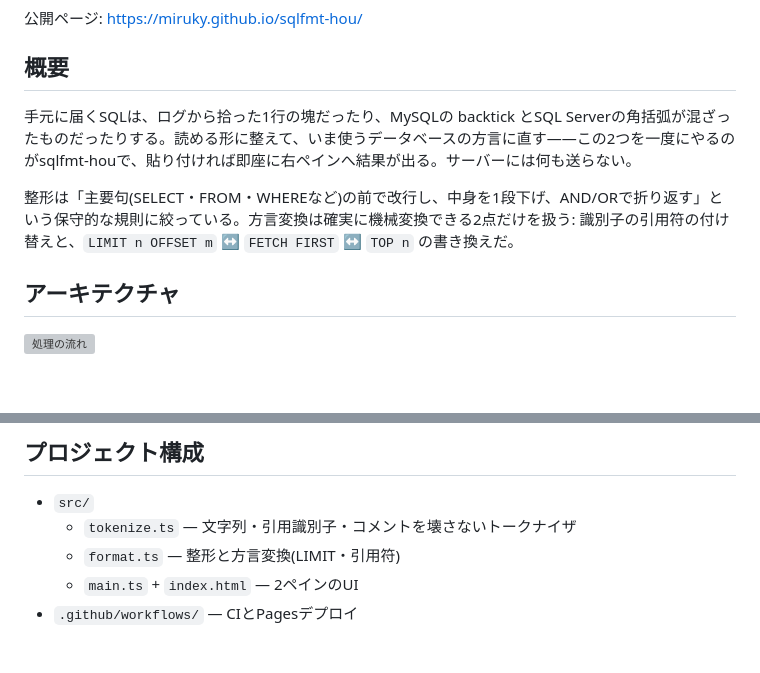
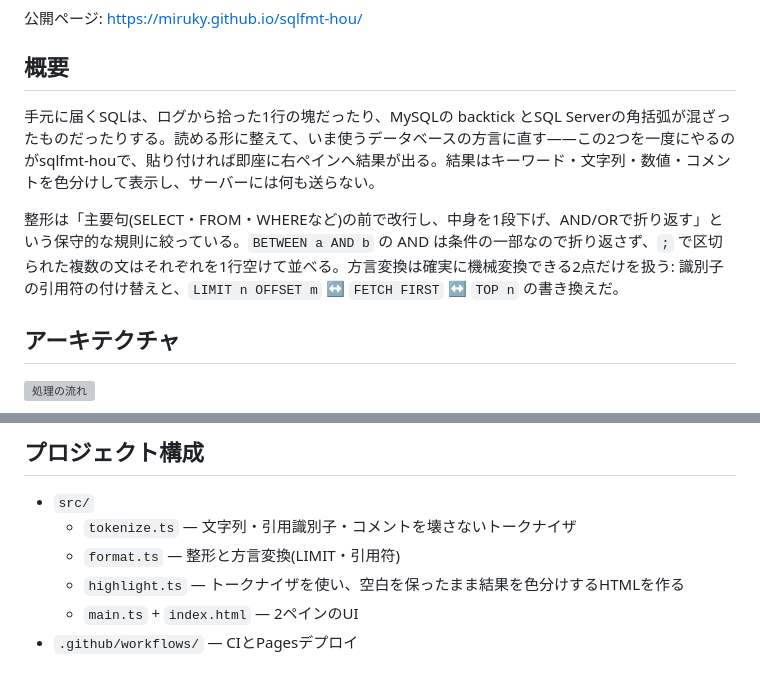
Before and after one commit to miruky/sqlfmt-hou, a Markdown page: README.md, 2 parts joined by grey strips. Rendered like a GitHub page; blank space fills up the shorter version; grey boxes are pictures that could not be loaded.

Commit message:
READMEにハイライト・BETWEEN・複数文の対応を追記する

```diff
--- a/README.md
+++ b/README.md
@@ -13,9 +13,9 @@
 
 ## 概要
 
-手元に届くSQLは、ログから拾った1行の塊だったり、MySQLの backtick とSQL Serverの角括弧が混ざったものだったりする。読める形に整えて、いま使うデータベースの方言に直す——この2つを一度にやるのがsqlfmt-houで、貼り付ければ即座に右ペインへ結果が出る。サーバーには何も送らない。
+手元に届くSQLは、ログから拾った1行の塊だったり、MySQLの backtick とSQL Serverの角括弧が混ざったものだったりする。読める形に整えて、いま使うデータベースの方言に直す——この2つを一度にやるのがsqlfmt-houで、貼り付ければ即座に右ペインへ結果が出る。結果はキーワード・文字列・数値・コメントを色分けして表示し、サーバーには何も送らない。
 
-整形は「主要句(SELECT・FROM・WHEREなど)の前で改行し、中身を1段下げ、AND/ORで折り返す」という保守的な規則に絞っている。方言変換は確実に機械変換できる2点だけを扱う: 識別子の引用符の付け替えと、`LIMIT n OFFSET m` ↔ `FETCH FIRST` ↔ `TOP n` の書き換えだ。
+整形は「主要句(SELECT・FROM・WHEREなど)の前で改行し、中身を1段下げ、AND/ORで折り返す」という保守的な規則に絞っている。`BETWEEN a AND b` の AND は条件の一部なので折り返さず、`;` で区切られた複数の文はそれぞれを1行空けて並べる。方言変換は確実に機械変換できる2点だけを扱う: 識別子の引用符の付け替えと、`LIMIT n OFFSET m` ↔ `FETCH FIRST` ↔ `TOP n` の書き換えだ。
 
 ## アーキテクチャ
 
@@ -79,6 +79,7 @@ format('select `id` from t limit 5', { dialect: 'sqlserver' });
 - `src/`
   - `tokenize.ts` — 文字列・引用識別子・コメントを壊さないトークナイザ
   - `format.ts` — 整形と方言変換(LIMIT・引用符)
+  - `highlight.ts` — トークナイザを使い、空白を保ったまま結果を色分けするHTMLを作る
   - `main.ts` + `index.html` — 2ペインのUI
 - `.github/workflows/` — CIとPagesデプロイ
 
```
